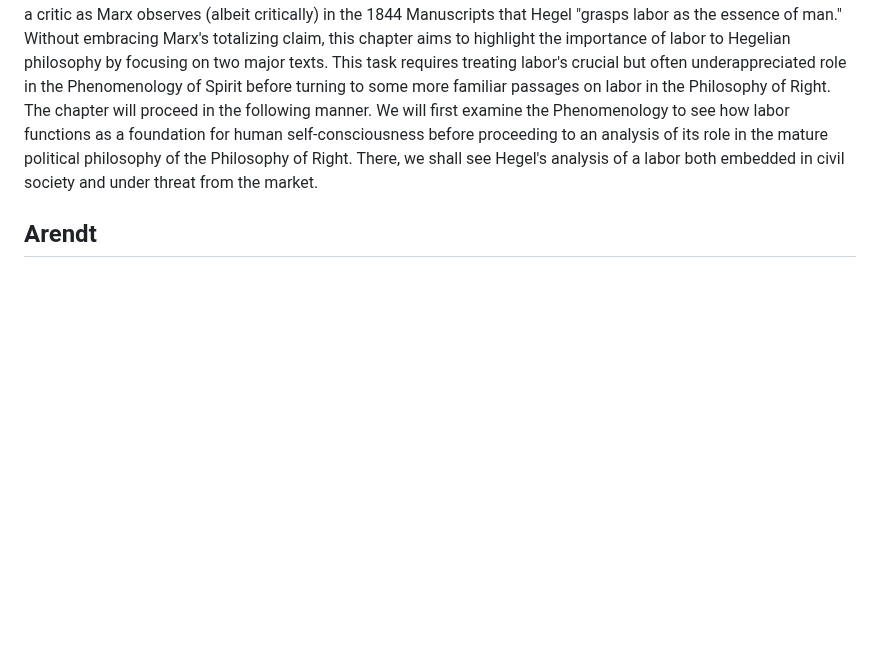
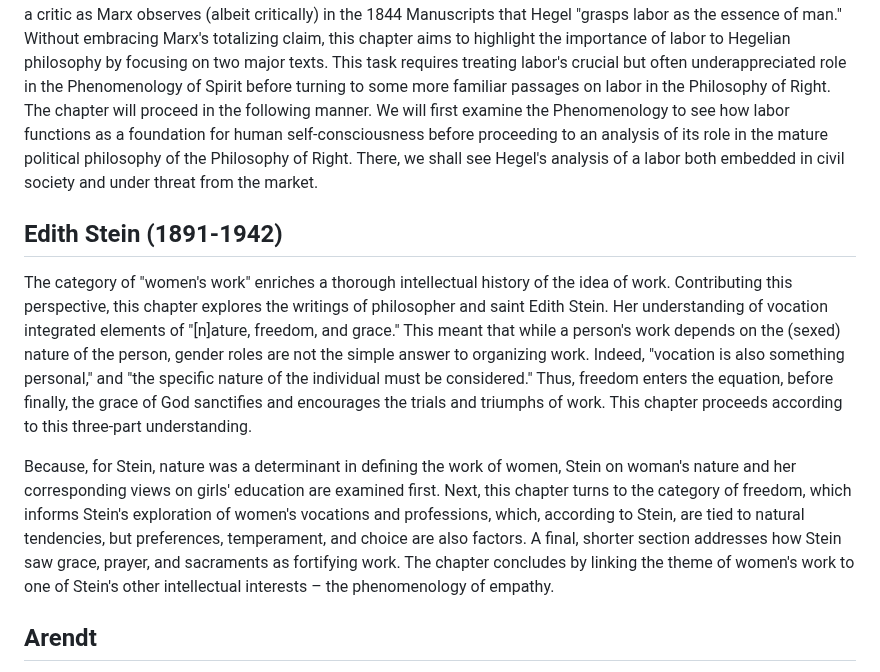
Before and after one commit to gcallah/work, a Markdown page: chaps/intro.md, the part around the change. GitHub-like rendering; blank space fills up the shorter version.

Commit message:
Added Stein to intro.

```diff
--- a/chaps/intro.md
+++ b/chaps/intro.md
@@ -70,6 +70,24 @@ for human self-consciousness before proceeding to an analysis of its role in the
 Philosophy of Right. There, we shall see Hegel's analysis of a labor both embedded in civil society and under threat
 from the market.
 
+## Edith Stein (1891-1942)
+
+The category of "women's work" enriches a thorough intellectual history of the idea of work. Contributing this
+perspective, this chapter explores the writings of philosopher and saint Edith Stein. Her understanding of vocation
+integrated elements of "[n]ature, freedom, and grace."  This meant that while a person's work depends on the (sexed)
+nature of the person, gender roles are not the simple answer to organizing work. Indeed, "vocation is also something
+personal," and "the specific nature of the individual must be considered."  Thus, freedom enters the equation, before
+finally, the grace of God sanctifies and encourages the trials and triumphs of work. This chapter proceeds according to
+this three-part understanding.
+
+Because, for Stein, nature was a determinant in defining the work of women, Stein on woman's nature and her
+corresponding views on girls' education are examined first. Next, this chapter turns to the category of freedom, which
+informs Stein's exploration of women's vocations and professions, which, according to Stein, are tied to natural
+tendencies, but preferences, temperament, and choice are also factors. A final, shorter section addresses how Stein saw
+grace, prayer, and sacraments as fortifying work. The chapter concludes by linking the theme of women's work to one of
+Stein's other intellectual interests – the phenomenology of empathy.
+
+
 ## Arendt
 
 Rebel, refugee, and political thinker, Hannah Arendt (1906-1975) is
```
